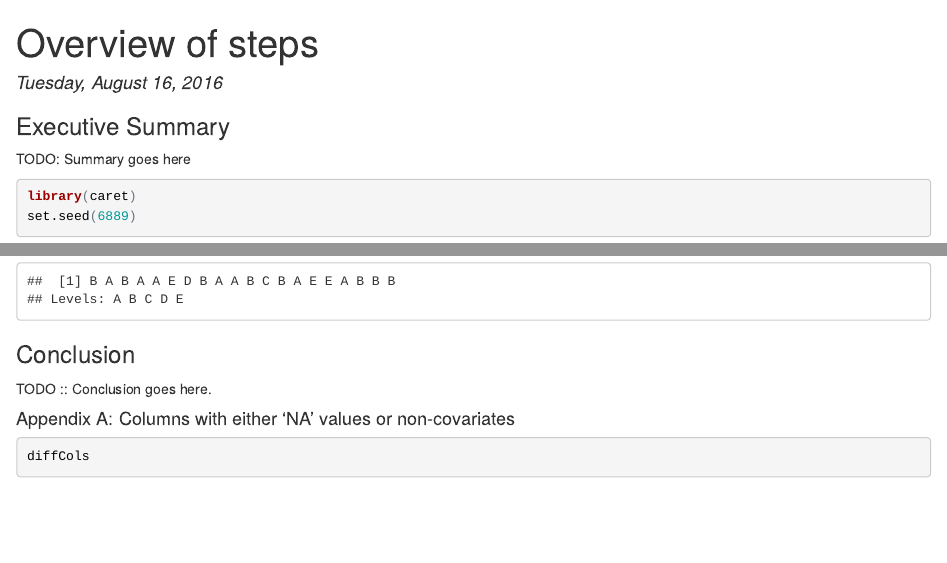
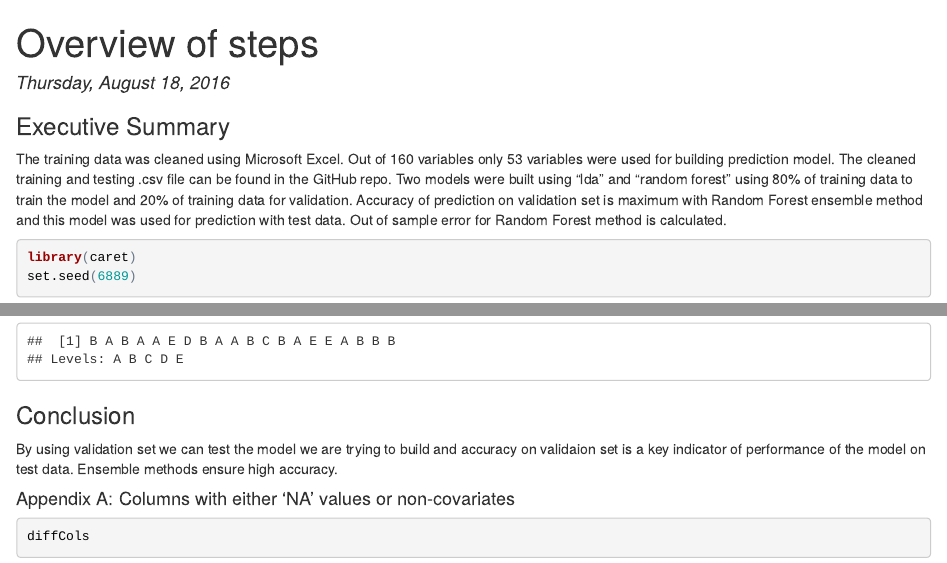
Before and after one commit to sharathsri/pml_pa, an R Markdown document (writeup.Rmd): the page in a window 1100 px wide, from its top, and a second part further down, joined at a grey line. The pictures show the output file writeup.html that the author committed with the source, opened offline.

Commit message:
Semi complete version.

````diff
--- a/writeup.Rmd
+++ b/writeup.Rmd
@@ -1,11 +1,11 @@
 ---
 title: "Overview of steps"
-date: "Tuesday, August 16, 2016"
+date: "Thursday, August 18, 2016"
 output: html_document
 ---
 ### Executive Summary
 
-TODO: Summary goes here
+The training data was cleaned using Microsoft Excel. Out of 160 variables only 53 variables were used for building prediction model. The cleaned training and testing .csv file can be found in the GitHub repo. Two models were built using "lda" and "random forest" using 80% of training data to train the model and 20% of training data for validation. Accuracy of prediction on validation set is maximum with Random Forest ensemble method and this model was used for prediction with test data. Out of sample error for Random Forest method is calculated.
 
 
 ```{r message=FALSE}
@@ -83,7 +83,7 @@ predict(mod2,newdata=testSet)
 
 ### Conclusion
 
-TODO :: Conclusion goes here.
+By using validation set we can test the model we are trying to build and accuracy on validaion set is a key indicator of performance of the model on test data. Ensemble methods ensure high accuracy.
 
 #### Appendix A: Columns with either 'NA' values or non-covariates
 ```{r}
````
Also changed, not shown: writeup.html, writeup.Rmd (2 more changed lines).
